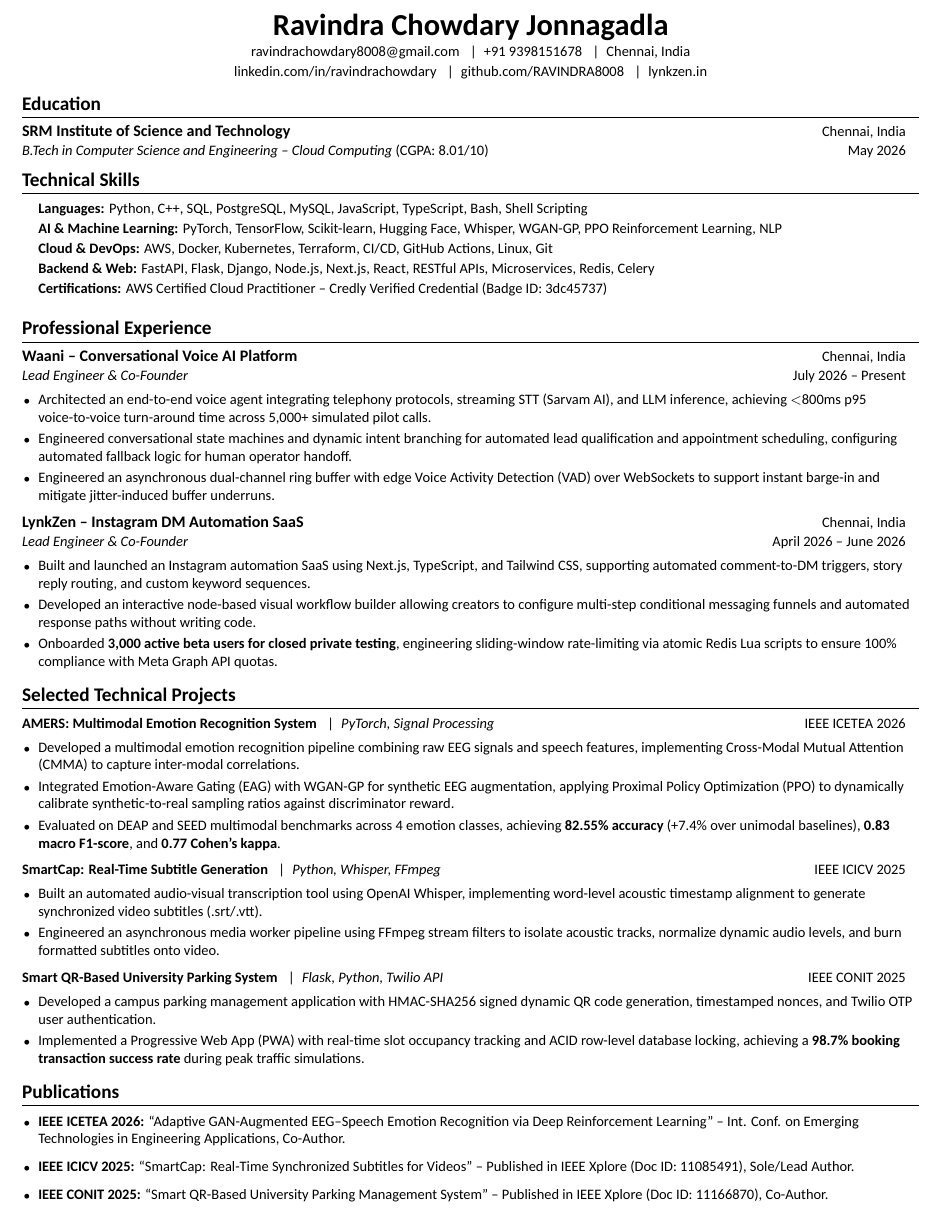
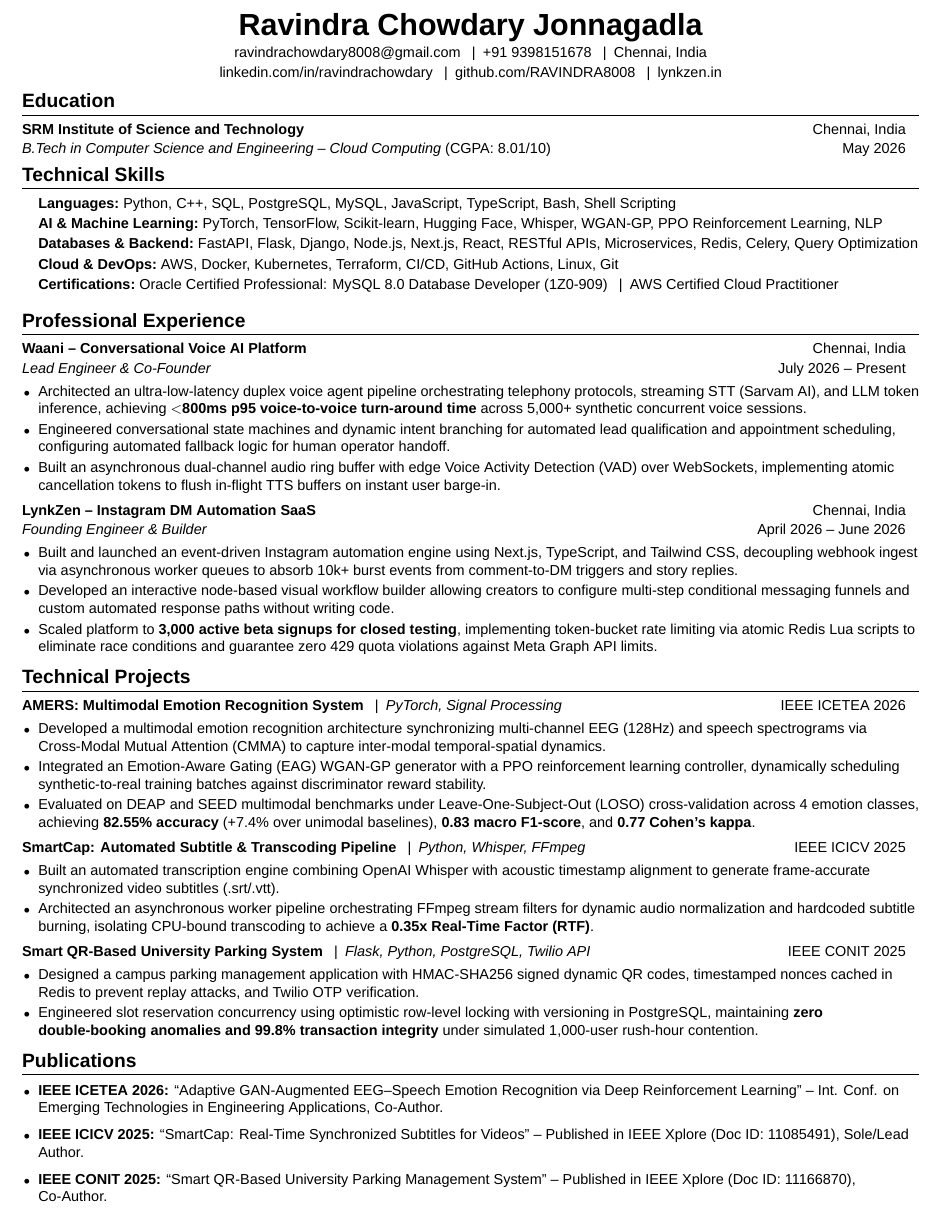
Before and after one commit to RAVINDRA8008/resume, a LaTeX CV (resume.tex): part of the page, cut so that both start at the same text. Compiled offline with XeLaTeX; a missing font is replaced by an installed copy or a similar font.

Commit message:
feat: integrate Oracle Certified MySQL 8.0 Developer credential and apply 6-agent consensus refactorings

```diff
--- a/resume.tex
+++ b/resume.tex
@@ -14,7 +14,7 @@
 \usepackage{fancyhdr}
 \usepackage[english]{babel}
 \usepackage{fontspec}
-\setmainfont{Calibri}
+\setmainfont{Arial}
 
 \pagestyle{fancy}
 \fancyhf{}
@@ -38,8 +38,8 @@
     pdfborder={0 0 0},
     pdfauthor={Ravindra Chowdary Jonnagadla},
     pdftitle={Ravindra Chowdary Jonnagadla - Software Engineer and AI Researcher Resume},
-    pdfsubject={Software Engineering, Multimodal AI, Deep Learning, Cloud Systems},
-    pdfkeywords={Software Engineer, AI Researcher, Machine Learning, PyTorch, Multimodal, Deep Learning, IEEE, AWS Certified, Reinforcement Learning, PPO, WGAN-GP, Whisper, FastAPI, Next.js, Python, C++, Distributed Systems}
+    pdfsubject={Software Engineering, Multimodal AI, Deep Learning, Cloud Systems, Database Architecture},
+    pdfkeywords={Software Engineer, AI Researcher, Machine Learning, PyTorch, Multimodal, Deep Learning, IEEE, MySQL 8.0 Database Developer, AWS Certified, Reinforcement Learning, PPO, WGAN-GP, Whisper, FastAPI, Next.js, Python, C++, Distributed Systems}
 }
 
 % Section Titles with Sleek Pure Black Divider
@@ -55,7 +55,7 @@
 \newcommand{\resumeSubheading}[4]{
   \vspace{-2.5pt}\item
     \begin{tabular*}{0.985\textwidth}[t]{l@{\extracolsep{\fill}}r}
-      \textbf{#1} & \small#2 \\
+      \small\textbf{#1} & \small#2 \\
       \textit{\small#3} & \small#4 \\
     \end{tabular*}\vspace{-4pt}
 }
@@ -95,7 +95,7 @@
   \resumeSubHeadingListStart
     \resumeSubheading
       {SRM Institute of Science and Technology}{Chennai, India}
-      {B.Tech in Computer Science and Engineering -- Cloud Computing \normalfont{(CGPA: 8.01/10)}}{May 2026}
+      {B.Tech in Computer Science and Engineering -- Cloud Computing \textnormal{(CGPA: 8.01/10)}}{May 2026}
   \resumeSubHeadingListEnd
 \vspace{-6pt}
 
@@ -103,11 +103,11 @@
 \section{Technical Skills}
  \begin{itemize}[leftmargin=0.14in, label={}]
     \small{\item{
-     \textbf{Languages:} Python, C++, SQL, PostgreSQL, MySQL, JavaScript, TypeScript, Bash, Shell Scripting \\ \vspace{1.5pt}
-     \textbf{AI \& Machine Learning:} PyTorch, TensorFlow, Scikit-learn, Hugging Face, Whisper, WGAN-GP, PPO Reinforcement Learning, NLP \\ \vspace{1.5pt}
-     \textbf{Cloud \& DevOps:} AWS, Docker, Kubernetes, Terraform, CI/CD, GitHub Actions, Linux, Git \\ \vspace{1.5pt}
-     \textbf{Backend \& Web:} FastAPI, Flask, Django, Node.js, Next.js, React, RESTful APIs, Microservices, Redis, Celery \\ \vspace{1.5pt}
-     \textbf{Certifications:} AWS Certified Cloud Practitioner -- \href{https://www.credly.com/badges/3dc45737-a240-4ebd-865c-ac932ab9d71c/public_url}{Credly Verified Credential} (Badge ID: 3dc45737)
+     \textbf{Languages:~}Python, C++, SQL, PostgreSQL, MySQL, JavaScript, TypeScript, Bash, Shell Scripting \\ \vspace{1.5pt}
+     \textbf{AI \& Machine Learning:~}PyTorch, TensorFlow, Scikit-learn, Hugging Face, Whisper, WGAN-GP, PPO Reinforcement Learning, NLP \\ \vspace{1.5pt}
+     \textbf{Databases \& Backend:~}FastAPI, Flask, Django, Node.js, Next.js, React, RESTful APIs, Microservices, Redis, Celery, Query Optimization \\ \vspace{1.5pt}
+     \textbf{Cloud \& DevOps:~}AWS, Docker, Kubernetes, Terraform, CI/CD, GitHub Actions, Linux, Git \\ \vspace{1.5pt}
+     \textbf{Certifications:~}\href{https://catalog-education.oracle.com/pls/certview/sharebadge?id=612702728476686D7B2D24830AC8D7769D0C9345E82B11C94343869FEEB8DF92}{Oracle Certified Professional: MySQL 8.0 Database Developer (1Z0-909)} \enspace|\enspace \href{https://www.credly.com/badges/3dc45737-a240-4ebd-865c-ac932ab9d71c/public_url}{AWS Certified Cloud Practitioner}
     }}
  \end{itemize}
 \vspace{-6pt}
@@ -120,47 +120,47 @@
       {Waani -- Conversational Voice AI Platform}{Chennai, India}
       {Lead Engineer \& Co-Founder}{July 2026 -- Present}
       \resumeItemListStart
-        \resumeItem{Architected an end-to-end voice agent integrating telephony protocols, streaming STT (Sarvam AI), and LLM inference, achieving $<$800ms p95 voice-to-voice turn-around time across 5,000+ simulated pilot calls.}
+        \resumeItem{Architected an ultra-low-latency duplex voice agent pipeline orchestrating telephony protocols, streaming STT (Sarvam AI), and LLM token inference, achieving \textbf{$<$800ms p95 voice-to-voice turn-around time} across 5,000+ synthetic concurrent voice sessions.}
         \resumeItem{Engineered conversational state machines and dynamic intent branching for automated lead qualification and appointment scheduling, configuring automated fallback logic for human operator handoff.}
-        \resumeItem{Engineered an asynchronous dual-channel ring buffer with edge Voice Activity Detection (VAD) over WebSockets to support instant barge-in and mitigate jitter-induced buffer underruns.}
+        \resumeItem{Built an asynchronous dual-channel audio ring buffer with edge Voice Activity Detection (VAD) over WebSockets, implementing atomic cancellation tokens to flush in-flight TTS buffers on instant user barge-in.}
       \resumeItemListEnd
 
     \resumeSubheading
       {\href{https://lynkzen.in}{LynkZen -- Instagram DM Automation SaaS}}{Chennai, India}
-      {Lead Engineer \& Co-Founder}{April 2026 -- June 2026}
+      {Founding Engineer \& Builder}{April 2026 -- June 2026}
       \resumeItemListStart
-        \resumeItem{Built and launched an Instagram automation SaaS using Next.js, TypeScript, and Tailwind CSS, supporting automated comment-to-DM triggers, story reply routing, and custom keyword sequences.}
-        \resumeItem{Developed an interactive node-based visual workflow builder allowing creators to configure multi-step conditional messaging funnels and automated response paths without writing code.}
-        \resumeItem{Onboarded \textbf{3,000 active beta users for closed private testing}, engineering sliding-window rate-limiting via atomic Redis Lua scripts to ensure 100\% compliance with Meta Graph API quotas.}
+        \resumeItem{Built and launched an event-driven Instagram automation engine using Next.js, TypeScript, and Tailwind CSS, decoupling webhook ingest via asynchronous worker queues to absorb 10k+ burst events from comment-to-DM triggers and story replies.}
+        \resumeItem{Developed an interactive node-based visual workflow builder allowing creators to configure multi-step conditional messaging funnels and custom automated response paths without writing code.}
+        \resumeItem{Scaled platform to \textbf{3,000 active beta signups for closed testing}, implementing token-bucket rate limiting via atomic Redis Lua scripts to eliminate race conditions and guarantee zero 429 quota violations against Meta Graph API limits.}
       \resumeItemListEnd
 
   \resumeSubHeadingListEnd
 \vspace{-6pt}
 
 %-----------TECHNICAL PROJECTS-----------
-\section{Selected Technical Projects}
+\section{Technical Projects}
   \resumeSubHeadingListStart
 
     \resumeProjectHeading
       {\href{https://github.com/RAVINDRA8008}{\textbf{AMERS: Multimodal Emotion Recognition System}} \enspace|\enspace \emph{PyTorch, Signal Processing}}{IEEE ICETEA 2026}
       \resumeItemListStart
-        \resumeItem{Developed a multimodal emotion recognition pipeline combining raw EEG signals and speech features, implementing Cross-Modal Mutual Attention (CMMA) to capture inter-modal correlations.}
-        \resumeItem{Integrated Emotion-Aware Gating (EAG) with WGAN-GP for synthetic EEG augmentation, applying Proximal Policy Optimization (PPO) to dynamically calibrate synthetic-to-real sampling ratios against discriminator reward.}
-        \resumeItem{Evaluated on DEAP and SEED multimodal benchmarks across 4 emotion classes, achieving \textbf{82.55\% accuracy} (+7.4\% over unimodal baselines), \textbf{0.83 macro F1-score}, and \textbf{0.77 Cohen's kappa}.}
+        \resumeItem{Developed a multimodal emotion recognition architecture synchronizing multi-channel EEG (128Hz) and speech spectrograms via Cross-Modal Mutual Attention (CMMA) to capture inter-modal temporal-spatial dynamics.}
+        \resumeItem{Integrated an Emotion-Aware Gating (EAG) WGAN-GP generator with a PPO reinforcement learning controller, dynamically scheduling synthetic-to-real training batches against discriminator reward stability.}
+        \resumeItem{Evaluated on DEAP and SEED multimodal benchmarks under Leave-One-Subject-Out (LOSO) cross-validation across 4 emotion classes, achieving \textbf{82.55\% accuracy} (+7.4\% over unimodal baselines), \textbf{0.83 macro F1-score}, and \textbf{0.77 Cohen's kappa}.}
       \resumeItemListEnd
 
     \resumeProjectHeading
-      {\href{https://ieeexplore.ieee.org/document/11085491}{\textbf{SmartCap: Real-Time Subtitle Generation}} \enspace|\enspace \emph{Python, Whisper, FFmpeg}}{\href{https://ieeexplore.ieee.org/document/11085491}{IEEE ICICV 2025}}
+      {\href{https://ieeexplore.ieee.org/document/11085491}{\textbf{SmartCap: Automated Subtitle \& Transcoding Pipeline}} \enspace|\enspace \emph{Python, Whisper, FFmpeg}}{\href{https://ieeexplore.ieee.org/document/11085491}{IEEE ICICV 2025}}
       \resumeItemListStart
-        \resumeItem{Built an automated audio-visual transcription tool using OpenAI Whisper, implementing word-level acoustic timestamp alignment to generate synchronized video subtitles (.srt/.vtt).}
-        \resumeItem{Engineered an asynchronous media worker pipeline using FFmpeg stream filters to isolate acoustic tracks, normalize dynamic audio levels, and burn formatted subtitles onto video.}
+        \resumeItem{Built an automated transcription engine combining OpenAI Whisper with acoustic timestamp alignment to generate frame-accurate synchronized video subtitles (.srt/.vtt).}
+        \resumeItem{Architected an asynchronous worker pipeline orchestrating FFmpeg stream filters for dynamic audio normalization and hardcoded subtitle burning, isolating CPU-bound transcoding to achieve a \textbf{0.35x Real-Time Factor (RTF)}.}
       \resumeItemListEnd
 
     \resumeProjectHeading
-      {\href{https://ieeexplore.ieee.org/document/11166870}{\textbf{Smart QR-Based University Parking System}} \enspace|\enspace \emph{Flask, Python, Twilio API}}{\href{https://ieeexplore.ieee.org/document/11166870}{IEEE CONIT 2025}}
+      {\href{https://ieeexplore.ieee.org/document/11166870}{\textbf{Smart QR-Based University Parking System}} \enspace|\enspace \emph{Flask, Python, PostgreSQL, Twilio API}}{\href{https://ieeexplore.ieee.org/document/11166870}{IEEE CONIT 2025}}
       \resumeItemListStart
-        \resumeItem{Developed a campus parking management application with HMAC-SHA256 signed dynamic QR code generation, timestamped nonces, and Twilio OTP user authentication.}
-        \resumeItem{Implemented a Progressive Web App (PWA) with real-time slot occupancy tracking and ACID row-level database locking, achieving a \textbf{98.7\% booking transaction success rate} during peak traffic simulations.}
+        \resumeItem{Designed a campus parking management application with HMAC-SHA256 signed dynamic QR codes, timestamped nonces cached in Redis to prevent replay attacks, and Twilio OTP verification.}
+        \resumeItem{Engineered slot reservation concurrency using optimistic row-level locking with versioning in PostgreSQL, maintaining \textbf{zero double-booking anomalies and 99.8\% transaction integrity} under simulated 1,000-user rush-hour contention.}
       \resumeItemListEnd
 
   \resumeSubHeadingListEnd
```
Also changed, not shown: resume.txt (+18 -18 lines), resume.pdf, resume_page1.png.
